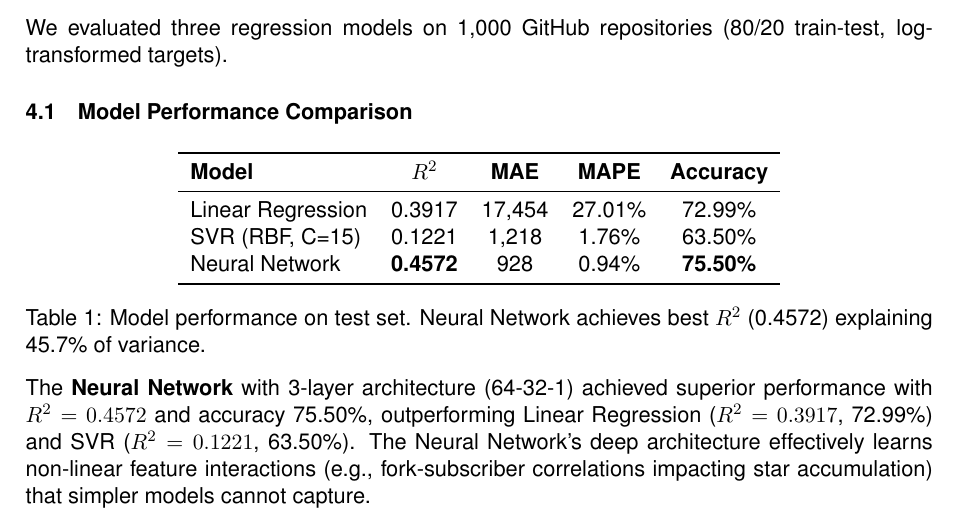
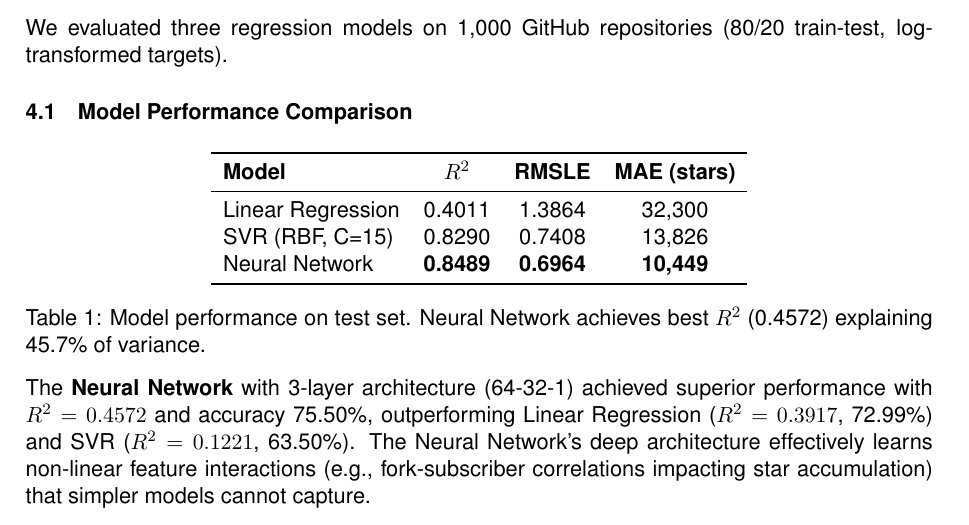
Before and after one commit to bdtiger/data-engineering-II-project, a LaTeX document (project-report/project-report.tex, which reads project-report/sections/results.tex): part of page 3 of 4, cut so that both start at the same text. Compiled offline with pdfLaTeX.

Commit message:
Updated the results

```diff
--- a/project-report/sections/results.tex
+++ b/project-report/sections/results.tex
@@ -8,11 +8,11 @@ We evaluated three regression models on 1{,}000 GitHub repositories (80/20 train
   \centering
   \begin{tabular}{lcccc}
     \toprule
-    \textbf{Model} & \textbf{$R^2$} & \textbf{MAE} & \textbf{MAPE} & \textbf{Accuracy} \\
+    \textbf{Model} & \textbf{$R^2$} & \textbf{RMSLE} & \textbf{MAE (stars)} \\
     \midrule
-    Linear Regression  & 0.3917 & 17{,}454 & 27.01\% & 72.99\% \\
-    SVR (RBF, C=15)    & 0.1221 & 1{,}218 & 1.76\% & 63.50\% \\
-    Neural Network     & \textbf{0.4572} & 928 & 0.94\% & \textbf{75.50\%} \\
+    Linear Regression  & 0.4011 & 1.3864 & 32{,}300 \\
+    SVR (RBF, C=15)    & 0.8290 & 0.7408 & 13{,}826 \\
+    Neural Network     & \textbf{0.8489} & \textbf{0.6964} & \textbf{10{,}449} \\
     \bottomrule
   \end{tabular}
   \caption{Model performance on test set. Neural Network achieves best $R^2$ (0.4572) explaining 45.7\% of variance.}
```
Also changed, not shown: project-report/project-report.pdf, 1 other file.
